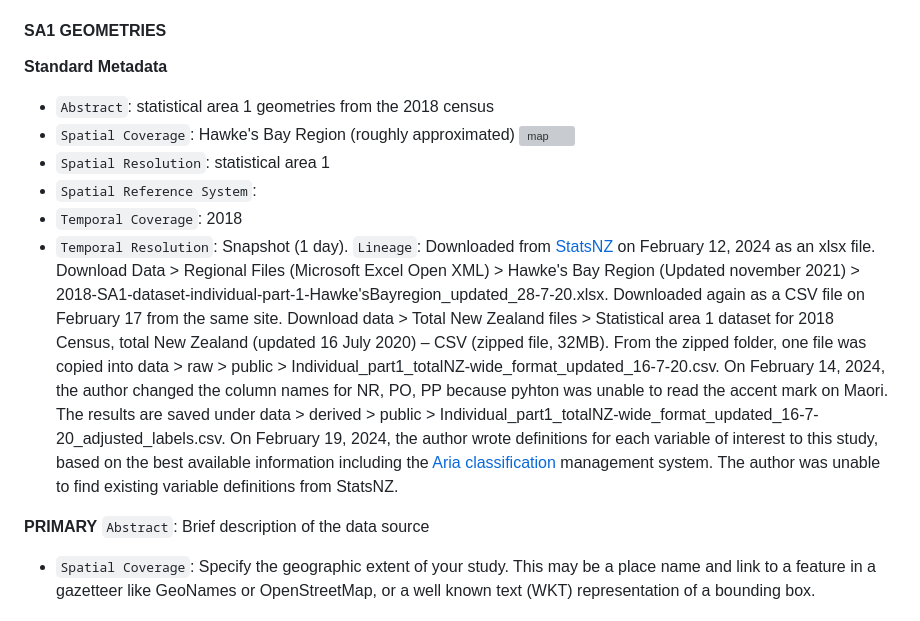
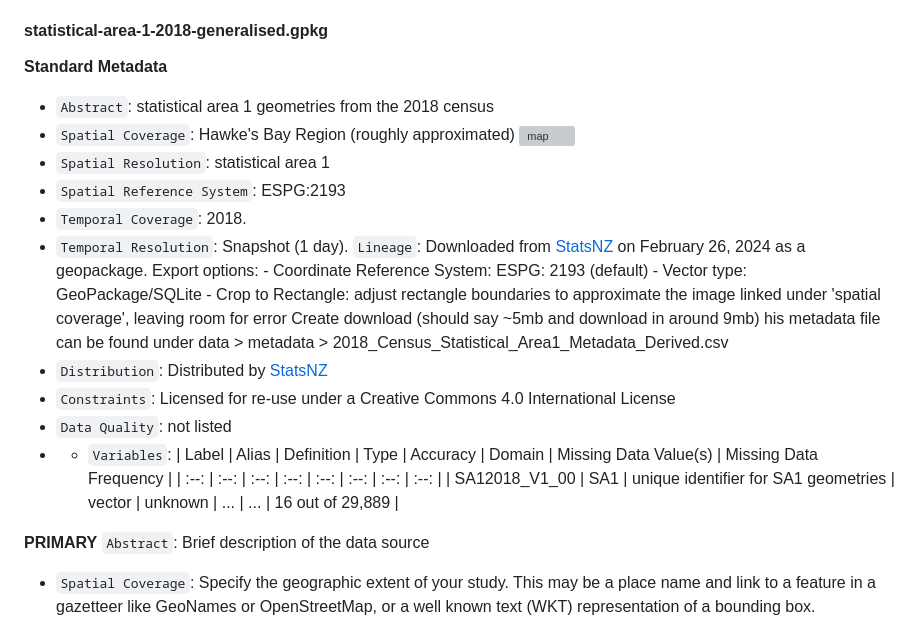
Before and after one commit to gsokolow/Flooding-and-Healthcare-2024, a Markdown page: docs/report/analysis_plan.md, the part around the change. Rendered like a GitHub page; grey boxes are pictures that could not be loaded.

Commit message:
analysis plan w spatial data

```diff
--- a/docs/report/analysis_plan.md
+++ b/docs/report/analysis_plan.md
@@ -131,21 +131,31 @@ This metadata file can be found under data > metadata > 2018_Census_Statistical_
    - Census_2018_Maori_descent_Total_CURP
 
 
-#### SA1 GEOMETRIES
+#### statistical-area-1-2018-generalised.gpkg
 
 **Standard Metadata**
 
 - `Abstract`: statistical area 1 geometries from the 2018 census
 - `Spatial Coverage`: Hawke's Bay Region (roughly approximated) ![map](../../data/metadata/SA1_2018_fileExtent.png)
 - `Spatial Resolution`: statistical area 1
-- `Spatial Reference System`:
-- `Temporal Coverage`: 2018
+- `Spatial Reference System`: ESPG:2193
+- `Temporal Coverage`: 2018.
 - `Temporal Resolution`: Snapshot (1 day).
-  `Lineage`: Downloaded from [StatsNZ](https://www.stats.govt.nz/information-releases/statistical-area-1-dataset-for-2018-census-updated-march-2020#:~:text=The%20statistical%20area%201%20dataset%20for%202018%20Census,geographies%20%28including%20meshblocks%29%20is%20available%20by%20emailing%20info%40stats.govt.nz.%20PUBLISHED%20IN%202020) on February 12, 2024 as an xlsx file. Download Data > Regional Files (Microsoft Excel Open XML) > Hawke's Bay Region (Updated november 2021) > 2018-SA1-dataset-individual-part-1-Hawke'sBayregion_updated_28-7-20.xlsx. Downloaded again as a CSV file on February 17 from the same site. Download data > Total New Zealand files > Statistical area 1 dataset for 2018 Census, total New Zealand (updated 16 July 2020) – CSV (zipped file, 32MB).
-From the zipped folder, one file was copied into data > raw > public > Individual_part1_totalNZ-wide_format_updated_16-7-20.csv.
-On February 14, 2024, the author changed the column names for NR, PO, PP because pyhton was unable to read the accent mark on Maori.
-The results are saved under data > derived > public > Individual_part1_totalNZ-wide_format_updated_16-7-20_adjusted_labels.csv.
-On February 19, 2024, the author wrote definitions for each variable of interest to this study, based on the best available information including the [Aria classification](https://aria.stats.govt.nz/aria/?_ga=2.154898296.1121281586.1708393924-651550336.1707765003#Home:) management system. The author was unable to find existing variable definitions from StatsNZ.
+  `Lineage`: Downloaded from [StatsNZ](https://datafinder.stats.govt.nz/layer/92210-statistical-area-1-2018-generalised/) on February 26, 2024 as a geopackage.
+  Export options:
+      - Coordinate Reference System: ESPG: 2193 (default)
+      - Vector type: GeoPackage/SQLite
+      - Crop to Rectangle: adjust rectangle boundaries to approximate the image linked under 'spatial coverage', leaving room for error
+  Create download (should say ~5mb and download in around 9mb)
+  his metadata file can be found under data > metadata > 2018_Census_Statistical_Area1_Metadata_Derived.csv
+- `Distribution`: Distributed by [StatsNZ](https://datafinder.stats.govt.nz/layer/92210-statistical-area-1-2018-generalised/)
+- `Constraints`: Licensed for re-use under a Creative Commons 4.0 International License
+- `Data Quality`: not listed
+- - `Variables`:
+   | Label | Alias | Definition | Type | Accuracy | Domain | Missing Data Value(s) | Missing Data Frequency |
+| :--: | :--: | :--: | :--: | :--: | :--: | :--: | :--: |
+| SA12018_V1_00 | SA1 | unique identifier for SA1 geometries | vector | unknown | ... | ... | 16 out of 29,889 |
+
 
 
 
```
